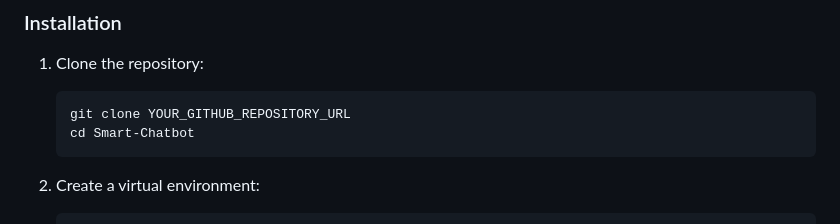
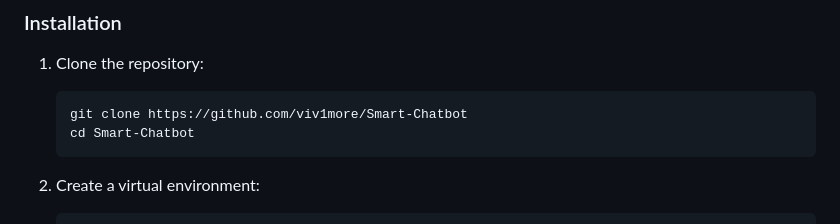
Before and after one commit to viv1more/Smart-Chatbot, a Markdown page: README.md, the part around the change. GitHub-like rendering.

````diff
--- a/README.md
+++ b/README.md
@@ -62,7 +62,7 @@ Smart-Chatbot/
 1. Clone the repository:
 
    ```bash
-   git clone YOUR_GITHUB_REPOSITORY_URL
+   git clone https://github.com/viv1more/Smart-Chatbot
    cd Smart-Chatbot
    ```
 
````
